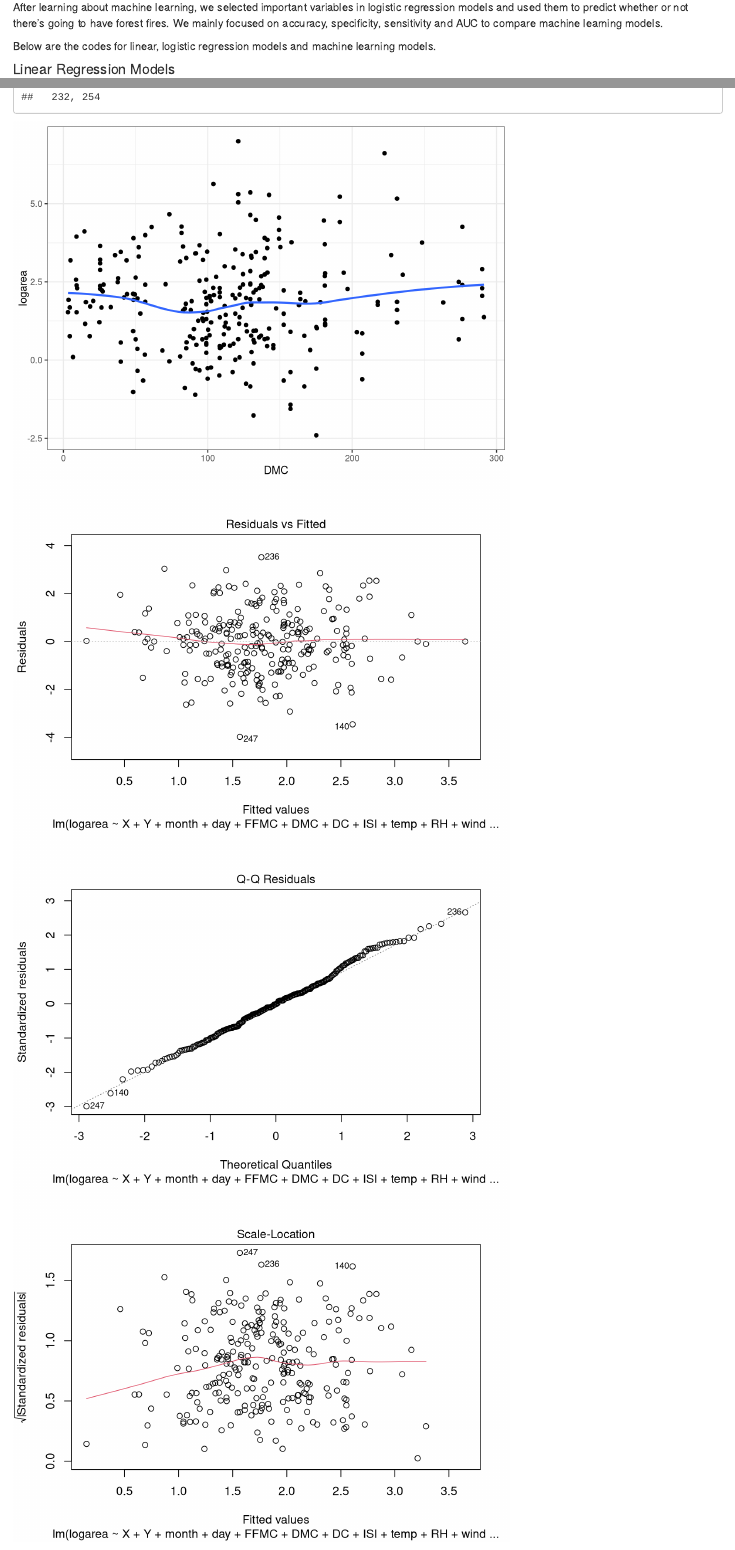
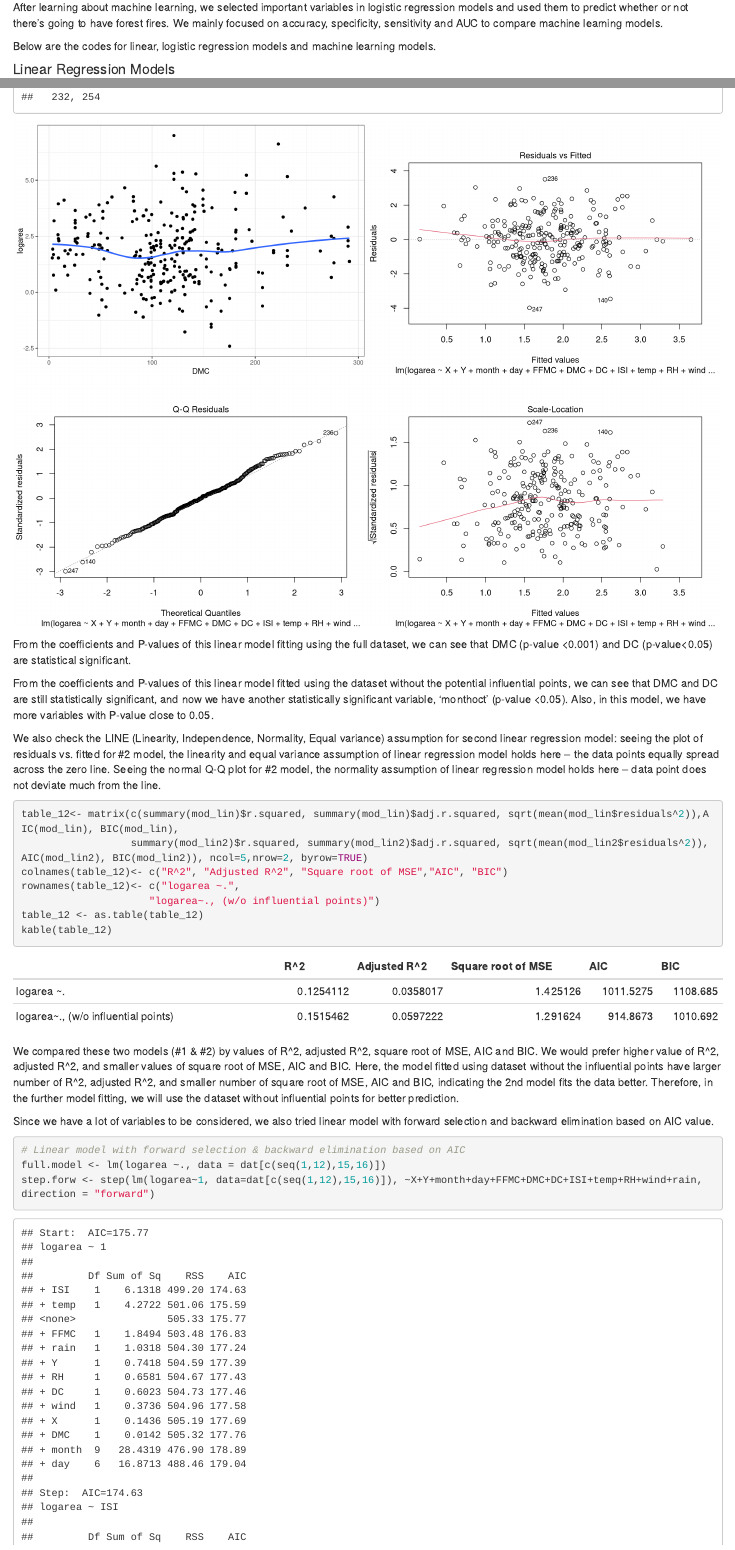
Before and after one commit to janehyc/BST260_group_project, an R Markdown document (BST260_group_project.Rmd): the page in a window 1100 px wide, from 7390 px down, and a second part further down, joined at a grey line. Rendered offline with R 4.5, knitr and Pandoc, with nearby package versions; some code elsewhere in the file could not run offline.

Commit message:
finalversion

````diff
--- a/BST260_group_project.Rmd
+++ b/BST260_group_project.Rmd
@@ -169,7 +169,7 @@ Below are the codes for linear, logistic regression models and machine learning
 
 
 #### Linear Regression Models
-```{r, out.width="70%",fig.show='hold'}
+```{r, out.width="50%",fig.show='hold'}
 # Fit linear regression model to area>0 since this is normally distributed
 area_posit <- fire[which(fire$area>0),]
 summary(area_posit)
````
Also changed, not shown: BST260_group_project.Rmd (2 more changed lines).
